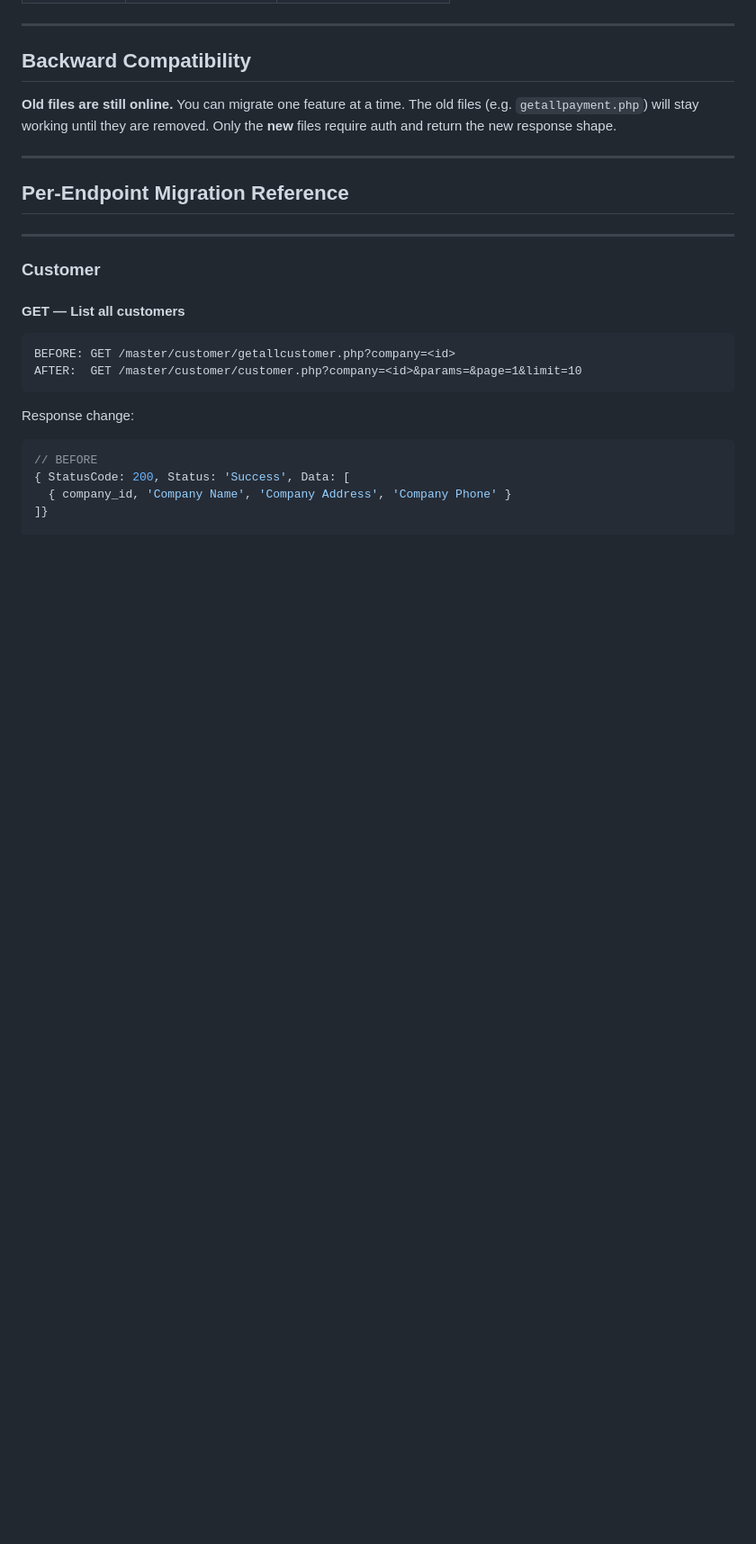
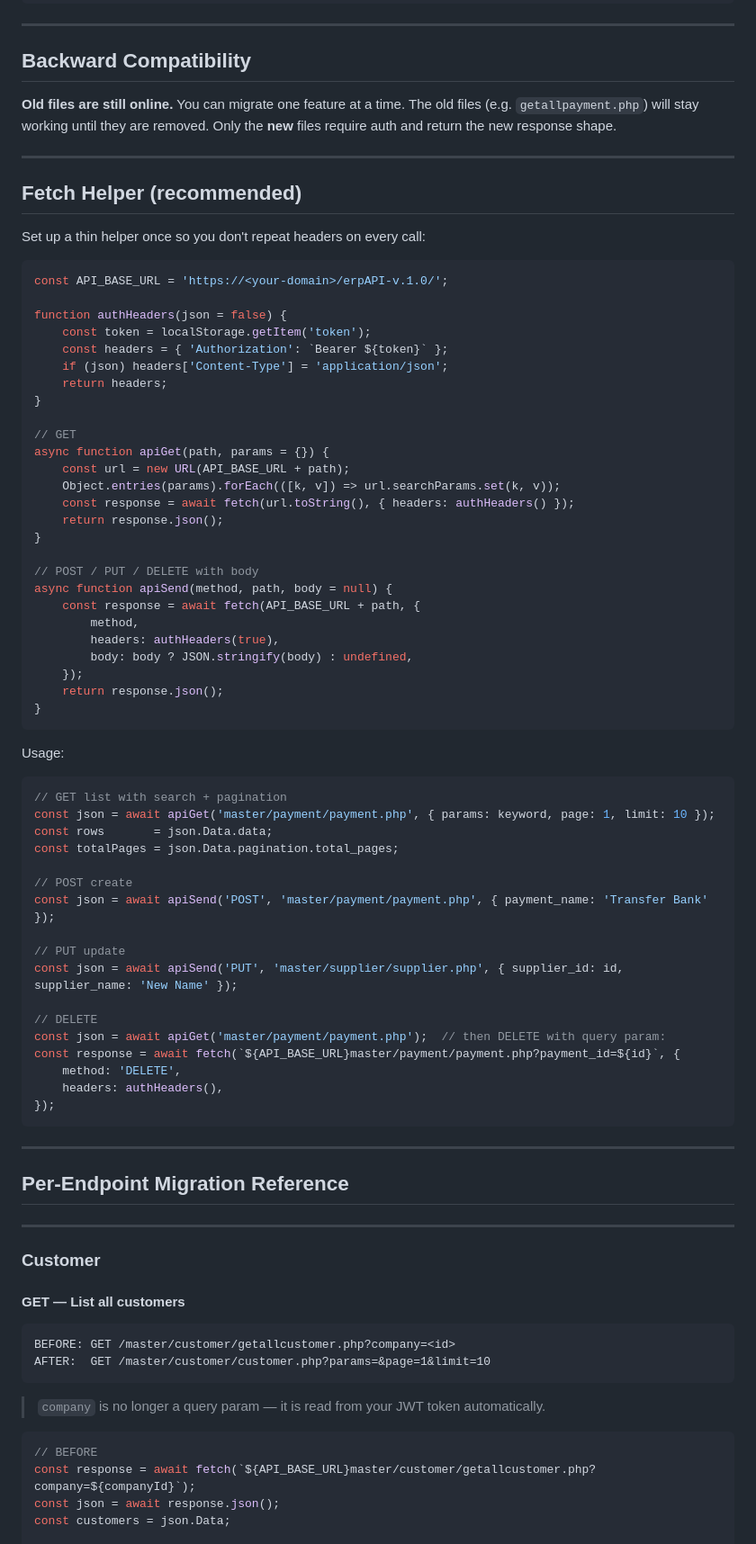
Before and after one commit to kevinngabriell/erpAPI-v.1.0, a Markdown page: FE_MIGRATION_GUIDE.md, the part around one of its changes. Shown at 90% size. GitHub-like rendering; blank space fills up the shorter version.

````diff
--- a/FE_MIGRATION_GUIDE.md
+++ b/FE_MIGRATION_GUIDE.md
@@ -94,6 +107,63 @@ Some old endpoints returned display-style keys. New ones use consistent snake_ca
 **Old files are still online.** You can migrate one feature at a time.
 The old files (e.g. `getallpayment.php`) will stay working until they are removed.
 Only the **new** files require auth and return the new response shape.
+
+---
+
+## Fetch Helper (recommended)
+
+Set up a thin helper once so you don't repeat headers on every call:
+
+```js
+const API_BASE_URL = 'https://<your-domain>/erpAPI-v.1.0/';
+
+function authHeaders(json = false) {
+    const token = localStorage.getItem('token');
+    const headers = { 'Authorization': `Bearer ${token}` };
+    if (json) headers['Content-Type'] = 'application/json';
+    return headers;
+}
+
+// GET
+async function apiGet(path, params = {}) {
+    const url = new URL(API_BASE_URL + path);
+    Object.entries(params).forEach(([k, v]) => url.searchParams.set(k, v));
+    const response = await fetch(url.toString(), { headers: authHeaders() });
+    return response.json();
+}
+
+// POST / PUT / DELETE with body
+async function apiSend(method, path, body = null) {
+    const response = await fetch(API_BASE_URL + path, {
+        method,
+        headers: authHeaders(true),
+        body: body ? JSON.stringify(body) : undefined,
+    });
+    return response.json();
+}
+```
+
+Usage:
+
+```js
+// GET list with search + pagination
+const json = await apiGet('master/payment/payment.php', { params: keyword, page: 1, limit: 10 });
+const rows       = json.Data.data;
+const totalPages = json.Data.pagination.total_pages;
+
+// POST create
+const json = await apiSend('POST', 'master/payment/payment.php', { payment_name: 'Transfer Bank' });
+
+// PUT update
+const json = await apiSend('PUT', 'master/supplier/supplier.php', { supplier_id: id, supplier_name: 'New Name' });
+
+// DELETE
+const json = await apiGet('master/payment/payment.php');  // then DELETE with query param:
+const response = await fetch(`${API_BASE_URL}master/payment/payment.php?payment_id=${id}`, {
+    method: 'DELETE',
+    headers: authHeaders(),
+});
+```
 
 ---
 
@@ -107,14 +177,15 @@ Only the **new** files require auth and return the new response shape.
 
 ```
 BEFORE: GET /master/customer/getallcustomer.php?company=<id>
-AFTER:  GET /master/customer/customer.php?company=<id>&params=&page=1&limit=10
+AFTER:  GET /master/customer/customer.php?params=&page=1&limit=10
 ```
 
-Response change:
+> `company` is no longer a query param — it is read from your JWT token automatically.
+
 ```js
 // BEFORE
-{ StatusCode: 200, Status: 'Success', Data: [
-  { company_id, 'Company Name', 'Company Address', 'Company Phone' }
-]}
+const response = await fetch(`${API_BASE_URL}master/customer/getallcustomer.php?company=${companyId}`);
+const json = await response.json();
+const customers = json.Data;
 
 // AFTER
````
Also changed, not shown: other parts of FE_MIGRATION_GUIDE.md (+216 -122 lines).
